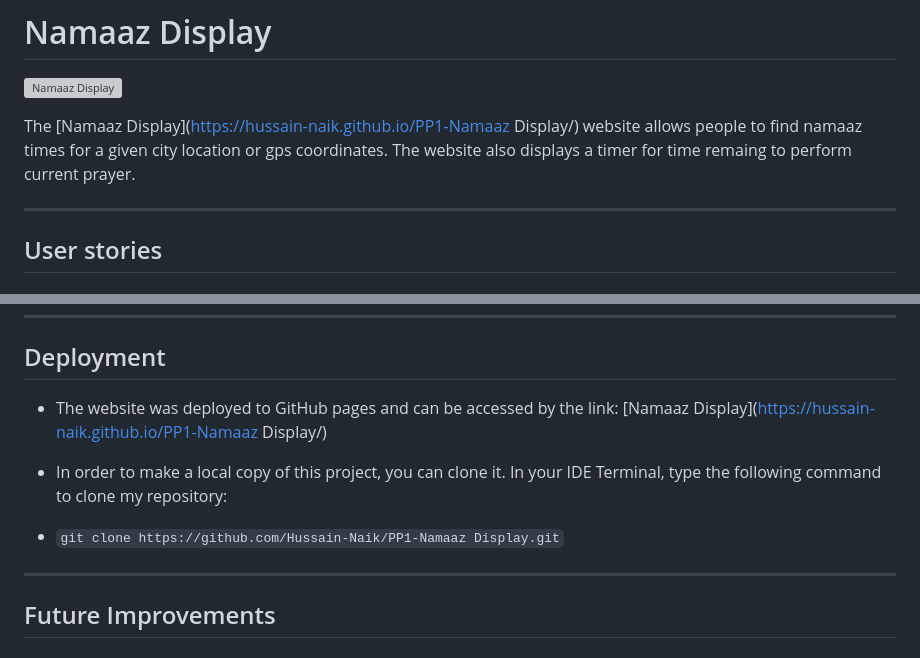
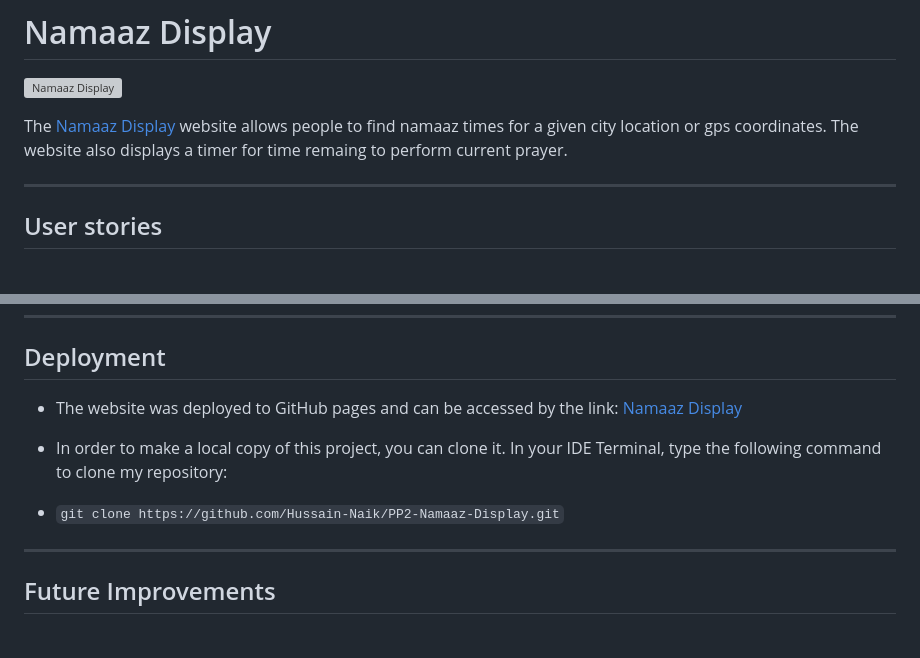
Before and after one commit to Hussain-Naik/PP2-Namaaz-Display, a Markdown page: README.md, 2 parts joined by grey strips. GitHub-like rendering; grey boxes are pictures that could not be loaded.

Commit message:
Add delopyment

```diff
--- a/README.md
+++ b/README.md
@@ -1,7 +1,7 @@
 # Namaaz Display
 ![Namaaz Display](documentation/responsive-display.png)
 
-The [Namaaz Display](https://hussain-naik.github.io/PP1-Namaaz Display/) website allows people to find namaaz times for a given city location or gps coordinates. The website also displays a timer for time remaing to perform current prayer.
+The [Namaaz Display](https://hussain-naik.github.io/PP2-Namaaz-Display/) website allows people to find namaaz times for a given city location or gps coordinates. The website also displays a timer for time remaing to perform current prayer.
 
 ---
 ## User stories
@@ -154,11 +154,11 @@ Each device tested the site using the following browsers:
 ---
 ## Deployment
 
-- The website was deployed to GitHub pages and can be accessed by the link: [Namaaz Display](https://hussain-naik.github.io/PP1-Namaaz Display/)
+- The website was deployed to GitHub pages and can be accessed by the link: [Namaaz Display](https://hussain-naik.github.io/PP2-Namaaz-Display/)
 
 - In order to make a local copy of this project, you can clone it. In your IDE Terminal, type the following command to clone my repository:
 
-- `git clone https://github.com/Hussain-Naik/PP1-Namaaz Display.git`
+- `git clone https://github.com/Hussain-Naik/PP2-Namaaz-Display.git`
 ---
 ## Future Improvements
 
```
